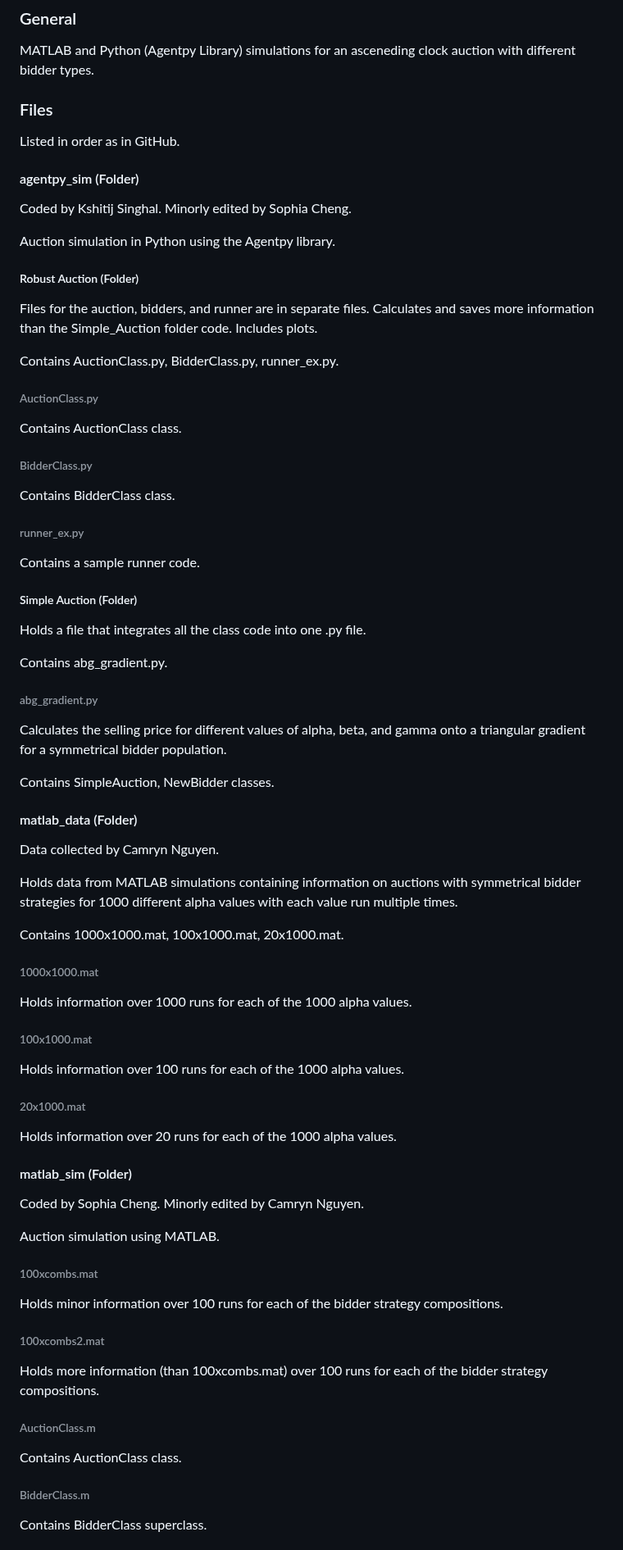
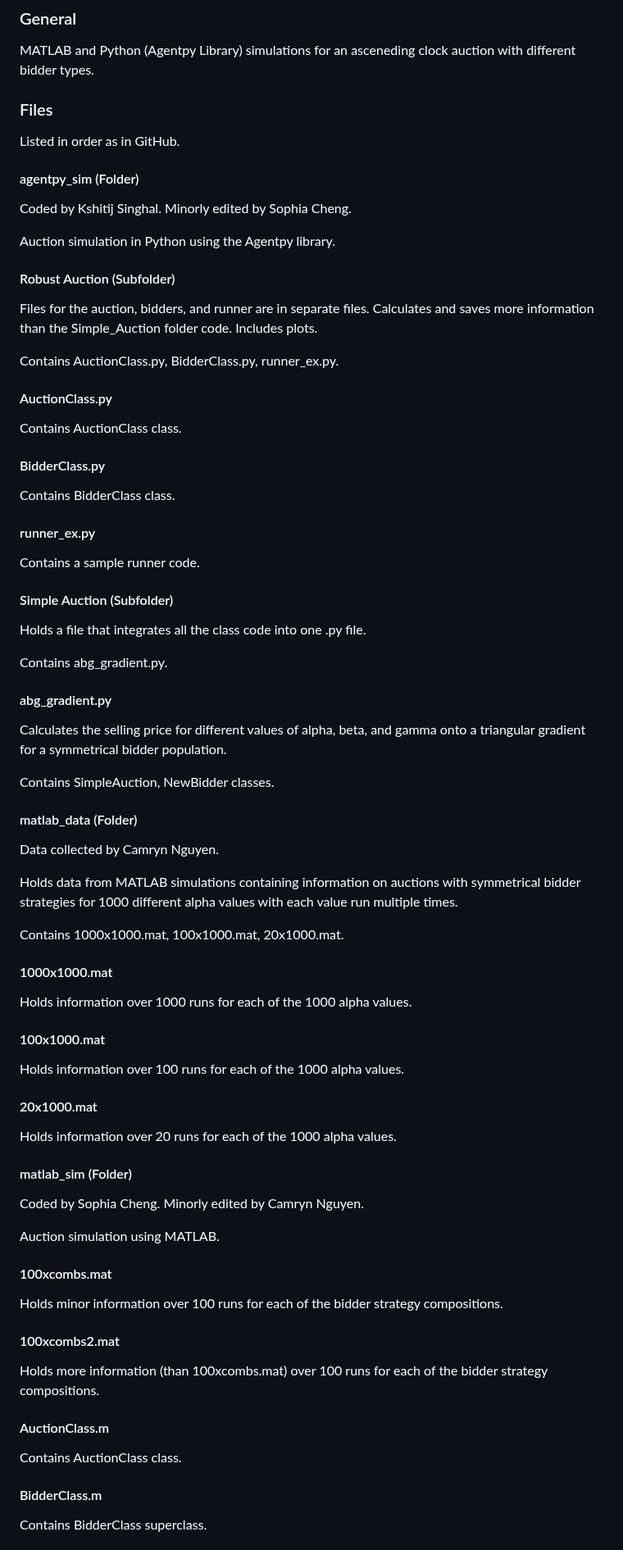
Before and after one commit to iamkay556/Track1SRA2025, a Markdown page: README.md, the part around one of its changes. Shown at 82% size. Drawn GitHub-style.

Commit message:
README.md minor changes

```diff
--- a/README.md
+++ b/README.md
@@ -4,6 +4,7 @@ Sophia Cheng, Camryn Nguyen, Kshitij Singhal
 
 ### General
 MATLAB and Python (Agentpy Library) simulations for an asceneding clock auction with different bidder types.
+
 
 ### Files
 Listed in order as in GitHub.
@@ -13,26 +14,26 @@ Coded by Kshitij Singhal. Minorly edited by Sophia Cheng.
 
 Auction simulation in Python using the Agentpy library.
 
-##### Robust Auction (Folder)
+#### Robust Auction (Subfolder)
 Files for the auction, bidders, and runner are in separate files. Calculates and saves more information than the Simple_Auction folder code. Includes plots.
 
 Contains AuctionClass.py, BidderClass.py, runner_ex.py.
 
-###### AuctionClass.py
+#### AuctionClass.py
 Contains AuctionClass class.
 
-###### BidderClass.py
+#### BidderClass.py
 Contains BidderClass class.
 
-###### runner_ex.py
+#### runner_ex.py
 Contains a sample runner code.
 
-##### Simple Auction (Folder)
+#### Simple Auction (Subfolder)
 Holds a file that integrates all the class code into one .py file.
 
 Contains abg_gradient.py.
 
-###### abg_gradient.py
+#### abg_gradient.py
 Calculates the selling price for different values of alpha, beta, and gamma onto a triangular gradient for a symmetrical bidder population.
 
 Contains SimpleAuction, NewBidder classes.
@@ -45,13 +46,13 @@ Holds data from MATLAB simulations containing information on auctions with symme
 
 Contains 1000x1000.mat, 100x1000.mat, 20x1000.mat.
 
-###### 1000x1000.mat
+#### 1000x1000.mat
 Holds information over 1000 runs for each of the 1000 alpha values.
 
-###### 100x1000.mat
+#### 100x1000.mat
 Holds information over 100 runs for each of the 1000 alpha values.
 
-###### 20x1000.mat
+#### 20x1000.mat
 Holds information over 20 runs for each of the 1000 alpha values.
 
 
@@ -60,15 +61,15 @@ Coded by Sophia Cheng. Minorly edited by Camryn Nguyen.
 
 Auction simulation using MATLAB.
 
-###### 100xcombs.mat
+#### 100xcombs.mat
 Holds minor information over 100 runs for each of the bidder strategy compositions.
 
-###### 100xcombs2.mat
+#### 100xcombs2.mat
 Holds more information (than 100xcombs.mat) over 100 runs for each of the bidder strategy compositions.
 
-###### AuctionClass.m
+#### AuctionClass.m
 Contains AuctionClass class.
 
-###### BidderClass.m
+#### BidderClass.m
 Contains BidderClass superclass.
 
```
Also changed, not shown: other parts of README.md (+8 -8 lines).
